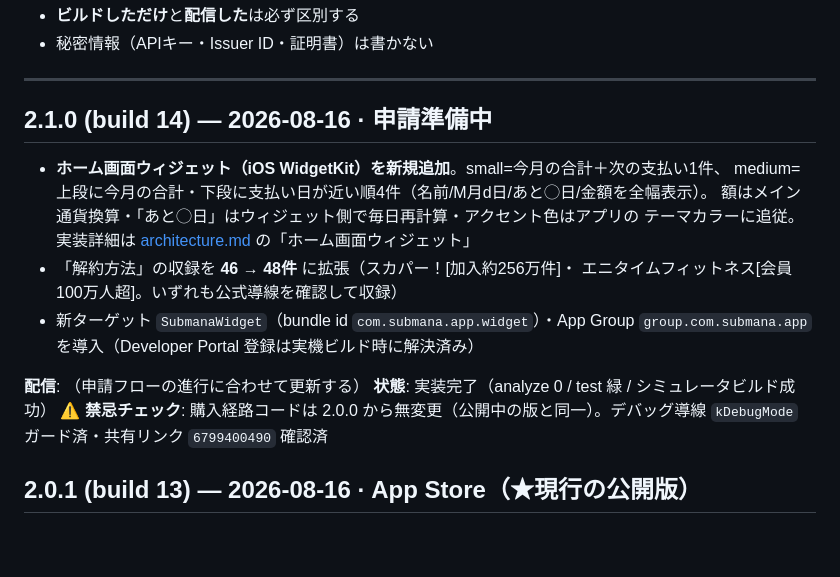
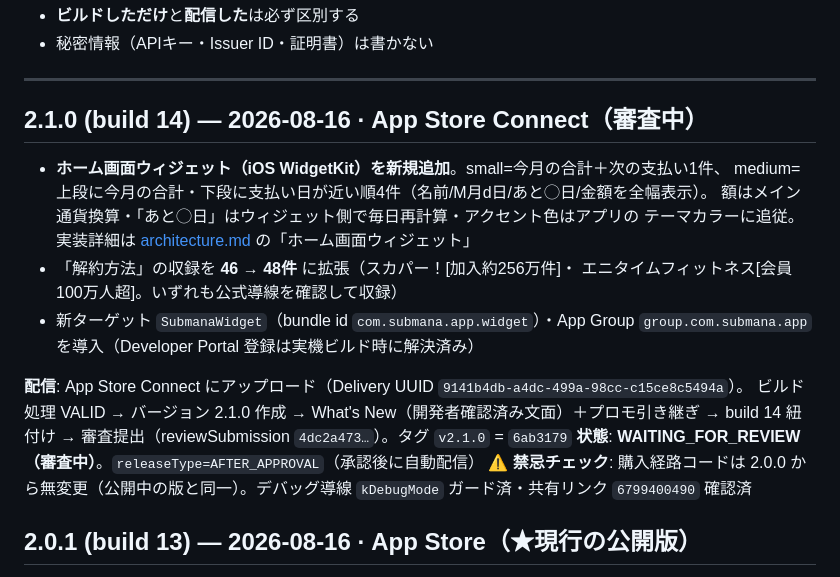
Before and after one commit to murakami-kaito-dev/ManageSubscription, a Markdown page: .claude/docs/release-log.md, the part around the change. Rendered like a GitHub page; blank space fills up the shorter version.

Commit message:
docs(release-log): v2.1.0 を審査提出済み（WAITING_FOR_REVIEW）に実態化
Co-Authored-By: Claude Opus 4.8 <noreply@anthropic.com>

```diff
--- a/.claude/docs/release-log.md
+++ b/.claude/docs/release-log.md
@@ -8,7 +8,7 @@
 
 ---
 
-## 2.1.0 (build 14) — 2026-08-16 · 申請準備中
+## 2.1.0 (build 14) — 2026-08-16 · App Store Connect（審査中）
 
 - **ホーム画面ウィジェット（iOS WidgetKit）を新規追加**。small=今月の合計＋次の支払い1件、
   medium=上段に今月の合計・下段に支払い日が近い順4件（名前/M月d日/あと◯日/金額を全幅表示）。
@@ -19,8 +19,10 @@
 - 新ターゲット `SubmanaWidget`（bundle id `com.submana.app.widget`）・App Group
   `group.com.submana.app` を導入（Developer Portal 登録は実機ビルド時に解決済み）
 
-**配信**: （申請フローの進行に合わせて更新する）
-**状態**: 実装完了（analyze 0 / test 緑 / シミュレータビルド成功）
+**配信**: App Store Connect にアップロード（Delivery UUID `9141b4db-a4dc-499a-98cc-c15ce8c5494a`）。
+ビルド処理 VALID → バージョン 2.1.0 作成 → What's New（開発者確認済み文面）＋プロモ引き継ぎ →
+build 14 紐付け → 審査提出（reviewSubmission `4dc2a473…`）。タグ `v2.1.0` = `6ab3179`
+**状態**: **WAITING_FOR_REVIEW（審査中）**。`releaseType=AFTER_APPROVAL`（承認後に自動配信）
 **⚠️ 禁忌チェック**: 購入経路コードは 2.0.0 から無変更（公開中の版と同一）。デバッグ導線
 `kDebugMode` ガード済・共有リンク `6799400490` 確認済
 
```
